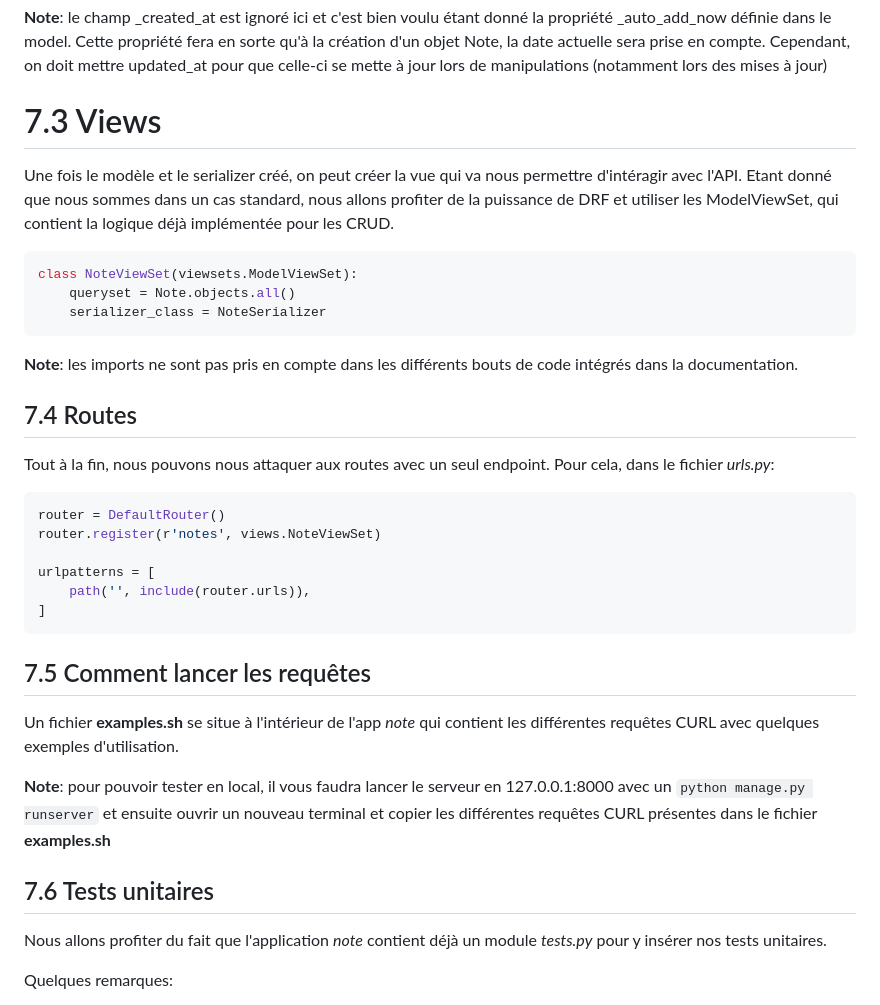
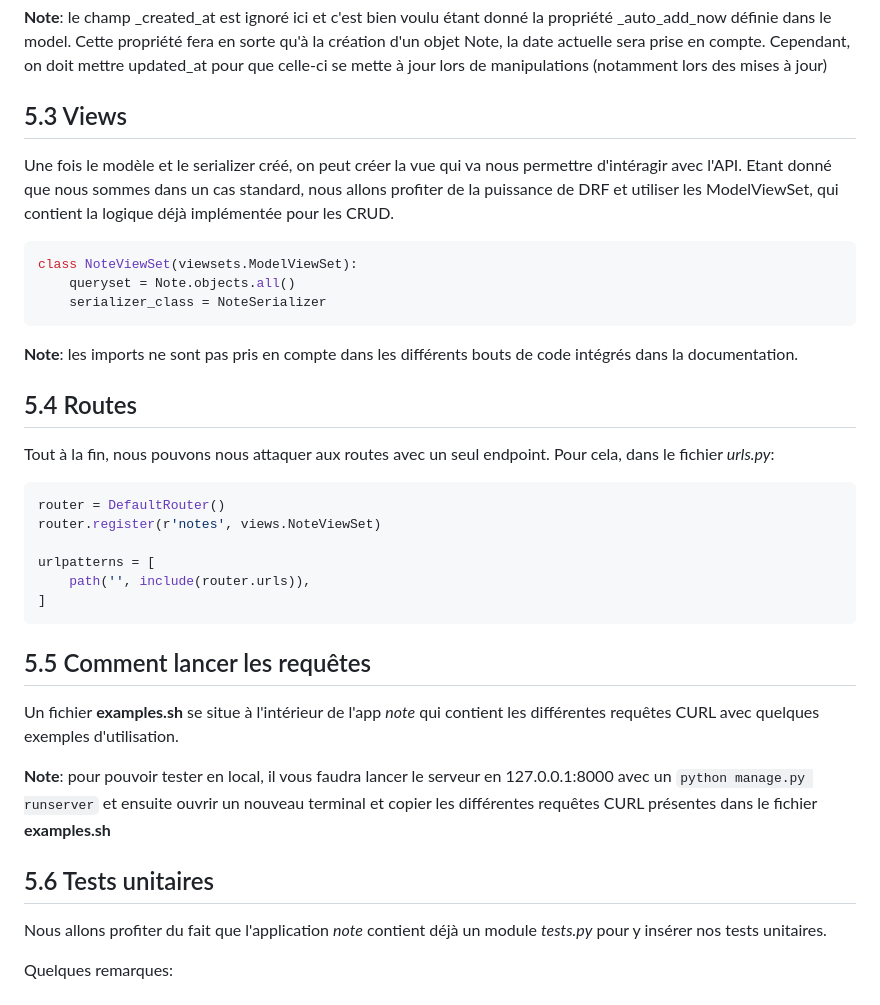
Before and after one commit to david-silva987/vnv-test, a Markdown page: README.md, the part around the change printed below. Rendered like a GitHub page.

````diff
--- a/README.md
+++ b/README.md
@@ -245,7 +138,7 @@ class NoteSerializer(serializers.ModelSerializer):
 
 **Note**: le champ _created_at est ignoré ici et c'est bien voulu étant donné la propriété _auto_add_now définie dans le model. Cette propriété fera en sorte qu'à la création d'un objet Note, la date actuelle sera prise en compte. Cependant, on doit mettre updated_at pour que celle-ci se mette à jour lors de manipulations (notamment lors des mises à jour)
 
-# 7.3 Views
+## 5.3 Views
 
 Une fois le modèle et le serializer créé, on peut créer la vue qui va nous permettre d'intéragir avec l'API. Etant donné que nous sommes dans un cas standard, nous allons profiter de la puissance de DRF et utiliser les ModelViewSet, qui contient la logique déjà implémentée pour les CRUD.
 
@@ -257,7 +150,7 @@ class NoteViewSet(viewsets.ModelViewSet):
 
 **Note**: les imports ne sont pas pris en compte dans les différents bouts de code intégrés dans la documentation.
 
-## 7.4 Routes
+## 5.4 Routes
 
 Tout à la fin, nous pouvons nous attaquer aux routes avec un seul endpoint. Pour cela, dans le fichier _urls.py_:
 
@@ -270,13 +163,13 @@ urlpatterns = [
 ]
 ```
 
-## 7.5 Comment lancer les requêtes
+## 5.5 Comment lancer les requêtes
 
 Un fichier **examples.sh** se situe à l'intérieur de l'app _note_ qui contient les différentes requêtes CURL avec quelques exemples d'utilisation.
 
 **Note**: pour pouvoir tester en local, il vous faudra lancer le serveur en 127.0.0.1:8000 avec un `python manage.py runserver` et ensuite ouvrir un nouveau terminal et copier les différentes requêtes CURL présentes dans le fichier **examples.sh**
 
-## 7.6 Tests unitaires
+## 5.6 Tests unitaires
 
 Nous allons profiter du fait que l'application _note_ contient déjà un module _tests.py_ pour y insérer nos tests unitaires.
 
````
Also changed, not shown: other parts of README.md (+6 -113 lines).
